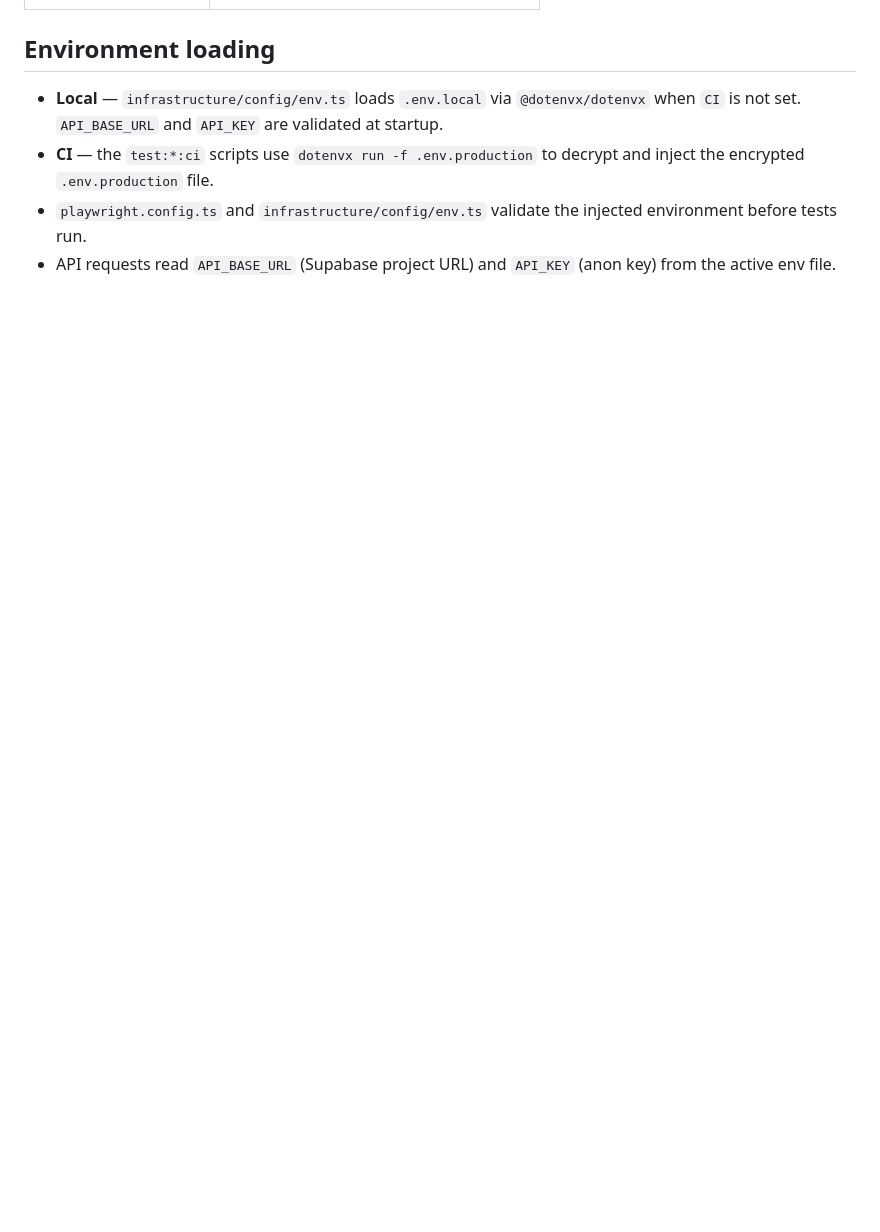
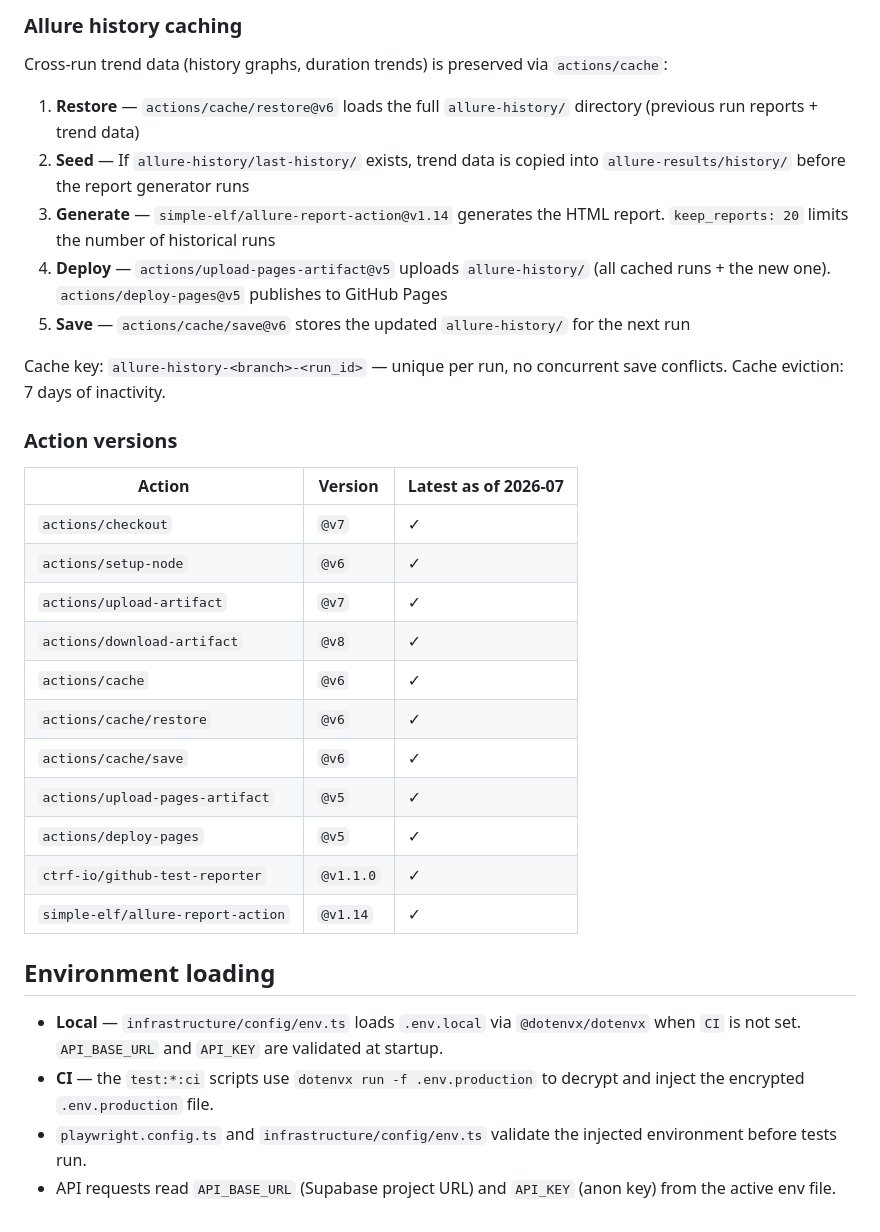
Before and after one commit to roman-pinchuk/awesome-pw-template, a Markdown page: README.md, the part around one of its changes. Rendered like a GitHub page; blank space fills up the shorter version.

```diff
--- a/README.md
+++ b/README.md
@@ -186,3 +217,31 @@ npm run test:api
+### Allure history caching
+
+Cross-run trend data (history graphs, duration trends) is preserved via `actions/cache`:
+
+1. **Restore** — `actions/cache/restore@v6` loads the full `allure-history/` directory (previous run reports + trend data)
+2. **Seed** — If `allure-history/last-history/` exists, trend data is copied into `allure-results/history/` before the report generator runs
+3. **Generate** — `simple-elf/allure-report-action@v1.14` generates the HTML report. `keep_reports: 20` limits the number of historical runs
+4. **Deploy** — `actions/upload-pages-artifact@v5` uploads `allure-history/` (all cached runs + the new one). `actions/deploy-pages@v5` publishes to GitHub Pages
+5. **Save** — `actions/cache/save@v6` stores the updated `allure-history/` for the next run
+
+Cache key: `allure-history-<branch>-<run_id>` — unique per run, no concurrent save conflicts. Cache eviction: 7 days of inactivity.
+
+### Action versions
+
+| Action | Version | Latest as of 2026-07 |
+|---|---|---|
+| `actions/checkout` | `@v7` | ✓ |
+| `actions/setup-node` | `@v6` | ✓ |
+| `actions/upload-artifact` | `@v7` | ✓ |
+| `actions/download-artifact` | `@v8` | ✓ |
+| `actions/cache` | `@v6` | ✓ |
+| `actions/cache/restore` | `@v6` | ✓ |
+| `actions/cache/save` | `@v6` | ✓ |
+| `actions/upload-pages-artifact` | `@v5` | ✓ |
+| `actions/deploy-pages` | `@v5` | ✓ |
+| `ctrf-io/github-test-reporter` | `@v1.1.0` | ✓ |
+| `simple-elf/allure-report-action` | `@v1.14` | ✓ |
+
 ## Environment loading
 
 - **Local** — `infrastructure/config/env.ts` loads `.env.local` via `@dotenvx/dotenvx` when `CI` is not set. `API_BASE_URL` and `API_KEY` are validated at startup.
```
Also changed, not shown: other parts of README.md (+31 -0 lines).
